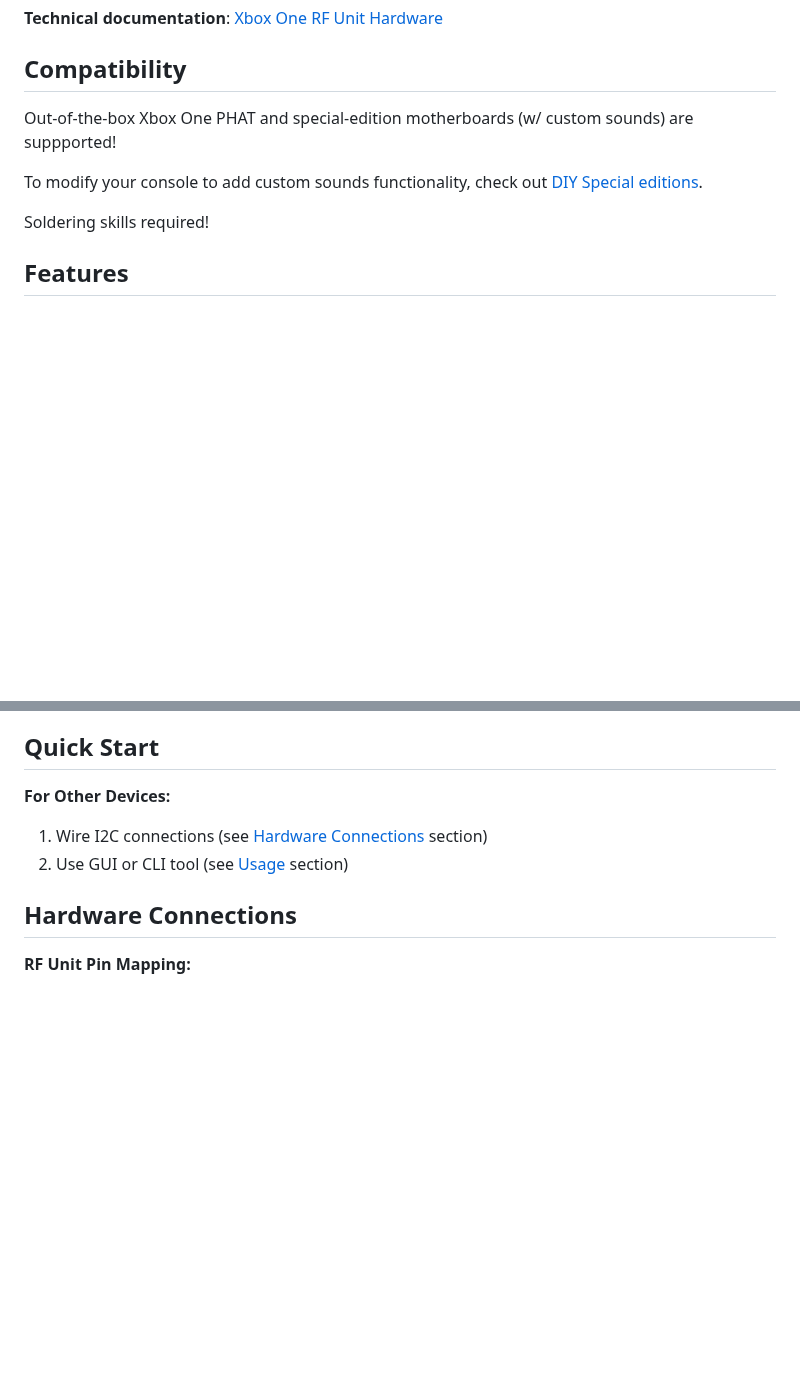
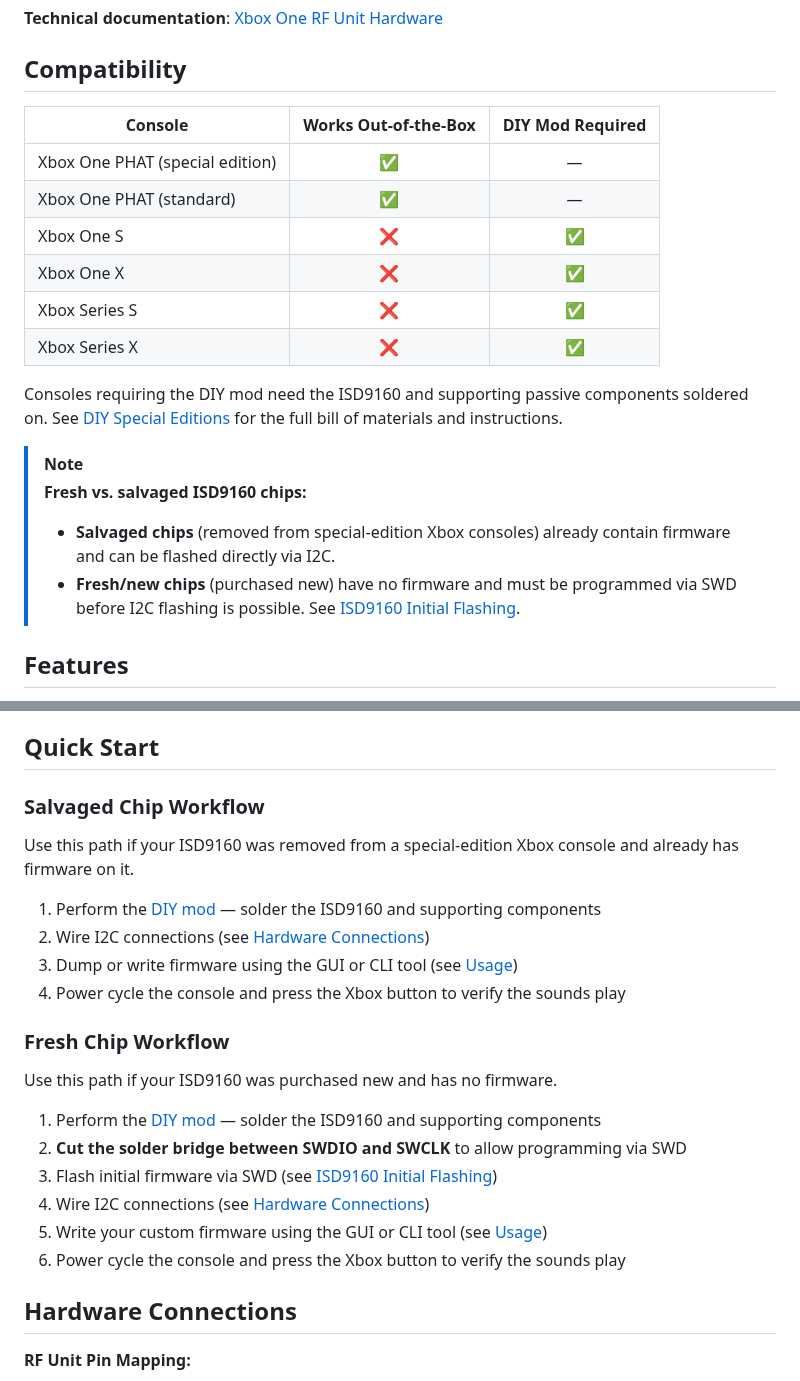
Before and after one commit to xboxoneresearch/DuRFUnitI2C, a Markdown page: README.md, 2 parts joined by grey strips. Drawn GitHub-style; blank space fills up the shorter version.

Commit message:
docs: Extend info about the DIY special edition mod

```diff
--- a/README.md
+++ b/README.md
@@ -17,11 +17,21 @@ Tools for Xbox One RF Unit flash dumping, writing, and firmware editing with cus
 
 ## Compatibility
 
-Out-of-the-box Xbox One PHAT and special-edition motherboards (w/ custom sounds) are suppported!
+| Console | Works Out-of-the-Box | DIY Mod Required |
+|---------|:--------------------:|:----------------:|
+| Xbox One PHAT (special edition) | ✅ | — |
+| Xbox One PHAT (standard) | ✅ | — |
+| Xbox One S | ❌ | ✅ |
+| Xbox One X | ❌ | ✅ |
+| Xbox Series S | ❌ | ✅ |
+| Xbox Series X | ❌ | ✅ |
 
-To modify your console to add custom sounds functionality, check out [DIY Special editions](./DIY-Special-edition.md).
+Consoles requiring the DIY mod need the ISD9160 and supporting passive components soldered on. See [DIY Special Editions](./DIY-Special-edition.md) for the full bill of materials and instructions.
 
-Soldering skills required!
+> [!NOTE]
+> **Fresh vs. salvaged ISD9160 chips:**
+> - **Salvaged chips** (removed from special-edition Xbox consoles) already contain firmware and can be flashed directly via I2C.
+> - **Fresh/new chips** (purchased new) have no firmware and must be programmed via SWD before I2C flashing is possible. See [ISD9160 Initial Flashing](./DIY-Special-edition.md#reading-and-writing-the-chip-via-swd).
 
 ## Features
 
@@ -44,9 +54,25 @@ Soldering skills required!
 
 ## Quick Start
 
-**For Other Devices:**
-1. Wire I2C connections (see [Hardware Connections](#hardware-connections) section)
-2. Use GUI or CLI tool (see [Usage](#usage) section)
+### Salvaged Chip Workflow
+
+Use this path if your ISD9160 was removed from a special-edition Xbox console and already has firmware on it.
+
+1. Perform the [DIY mod](./DIY-Special-edition.md) — solder the ISD9160 and supporting components
+2. Wire I2C connections (see [Hardware Connections](#hardware-connections))
+3. Dump or write firmware using the GUI or CLI tool (see [Usage](#usage))
+4. Power cycle the console and press the Xbox button to verify the sounds play
+
+### Fresh Chip Workflow
+
+Use this path if your ISD9160 was purchased new and has no firmware.
+
+1. Perform the [DIY mod](./DIY-Special-edition.md) — solder the ISD9160 and supporting components
+2. **Cut the solder bridge between SWDIO and SWCLK** to allow programming via SWD
+3. Flash initial firmware via SWD (see [ISD9160 Initial Flashing](./DIY-Special-edition.md#reading-and-writing-the-chip-via-swd))
+4. Wire I2C connections (see [Hardware Connections](#hardware-connections))
+5. Write your custom firmware using the GUI or CLI tool (see [Usage](#usage))
+6. Power cycle the console and press the Xbox button to verify the sounds play
 
 ## Hardware Connections
 
```
Also changed, not shown: other parts of README.md (+3 -0 lines), DIY-Special-edition.md (+63 -0 lines), rf_unit_swd.jpg (added).
